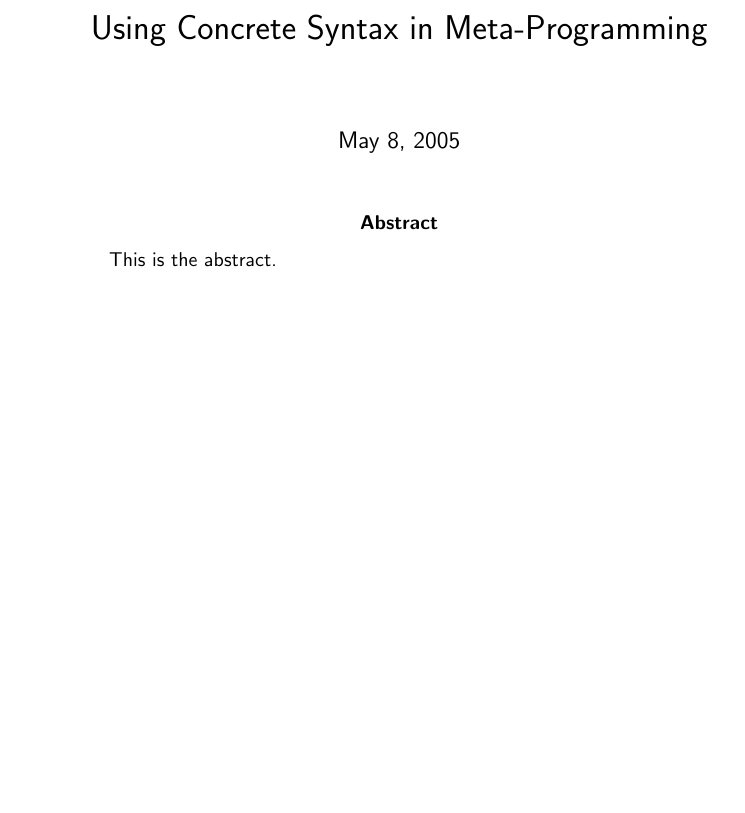
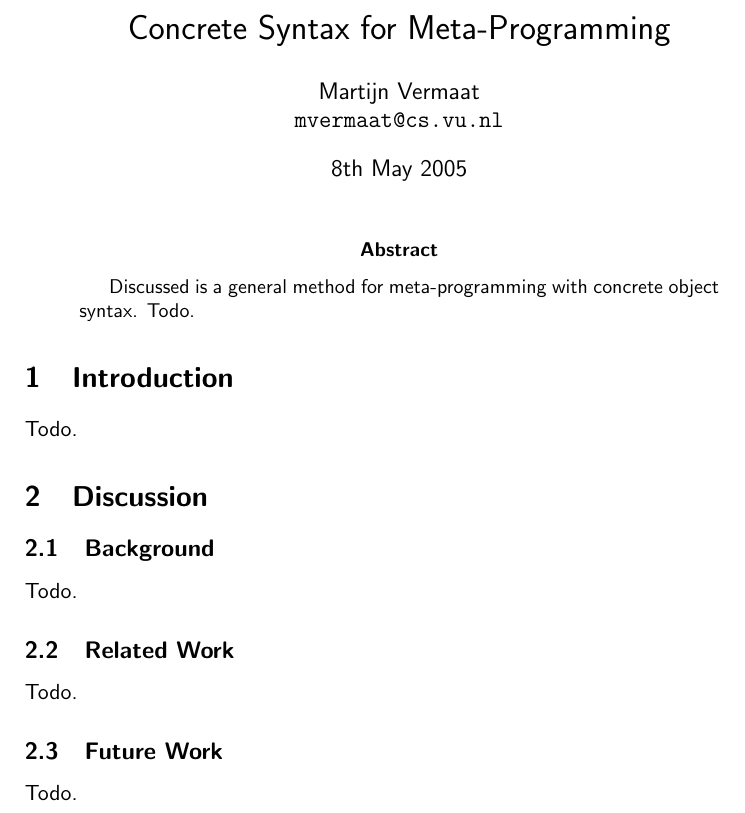
Before and after one commit to martijnvermaat/documents, a LaTeX paper (vu/sccs/concrete-syntax.tex): part of the page, cut so that both start at the same text, the shorter picture padded with empty space. Compiled offline with pdfLaTeX.

Commit message:
Beginning of structure.

```diff
--- a/vu/sccs/concrete-syntax.tex
+++ b/vu/sccs/concrete-syntax.tex
@@ -8,8 +8,13 @@
 \renewcommand{\familydefault}{\sfdefault}
 
 
-\title{Using Concrete Syntax in Meta-Programming}
-%\date{}
+\title{Concrete Syntax for Meta-Programming}
+
+\author{Martijn Vermaat\\
+$\texttt{mvermaat@cs.vu.nl}$}
+\date{8th May 2005}
+
+\makeindex
 
 
 \begin{document}
@@ -18,8 +23,75 @@
 
 
 \begin{abstract}
-This is the abstract.
+Discussed is a general method for meta-programming with concrete object
+syntax. Todo.
 \end{abstract}
 
 
+\section{Introduction}
+
+Todo.
+
+
+\section{Discussion}
+
+
+\subsection{Background}
+
+Todo.
+
+
+\subsection{Related Work}
+
+Todo.
+
+
+\subsection{Future Work}
+
+Todo.
+
+
 \end{document}
+
+
+% Meta-Programming with Concrete Object Syntax
+%
+% 1 Introduction
+% 2 Abstract Syntax vs Concrete Syntax
+%   2.1 Syntax Definition
+%   2.2 Example: Instrumenting Programs
+%   2.3 Concrete vs Abstract
+% 3 Implementation
+%   3.1 Extending the Meta-Language
+%   3.2 Meta-Variables
+%   3.3 Meta-Explode
+% 4 Generalization
+% 5 Discussion
+%   5.1 Syntax Definition and Parsing
+%   5.2 Desugaring Patterns
+%   5.3 User-definable Syntax
+%   5.4 Syntax Macros
+% 6 Conclusions
+
+% Concrete Syntax for Objects
+%
+% 1 Introduction
+% 2 Concrete Syntax for Objects
+%   2.1 Code Generation
+%   2.2 XML Document Generation
+%   2.3 Graphical User-Interface Construction
+%   2.4 Other Applications
+% 3 Realizing Concrete Syntax
+%   3.1 Embedding and Assimilation
+%   3.2 Java with Swul
+%   3.3 Java with XML
+%   3.4 Java with Java
+% 4 Syntax Definition
+%   4.1 SDF Overview
+%   4.2 The Importance of Modularity
+%   4.3 The Importance of Scannerless Parsing
+% 5 Discussion
+%   5.1 Previous Work
+%   5.2 Related Work
+%   5.3 Future Work
+% 6 Conclusions
```
